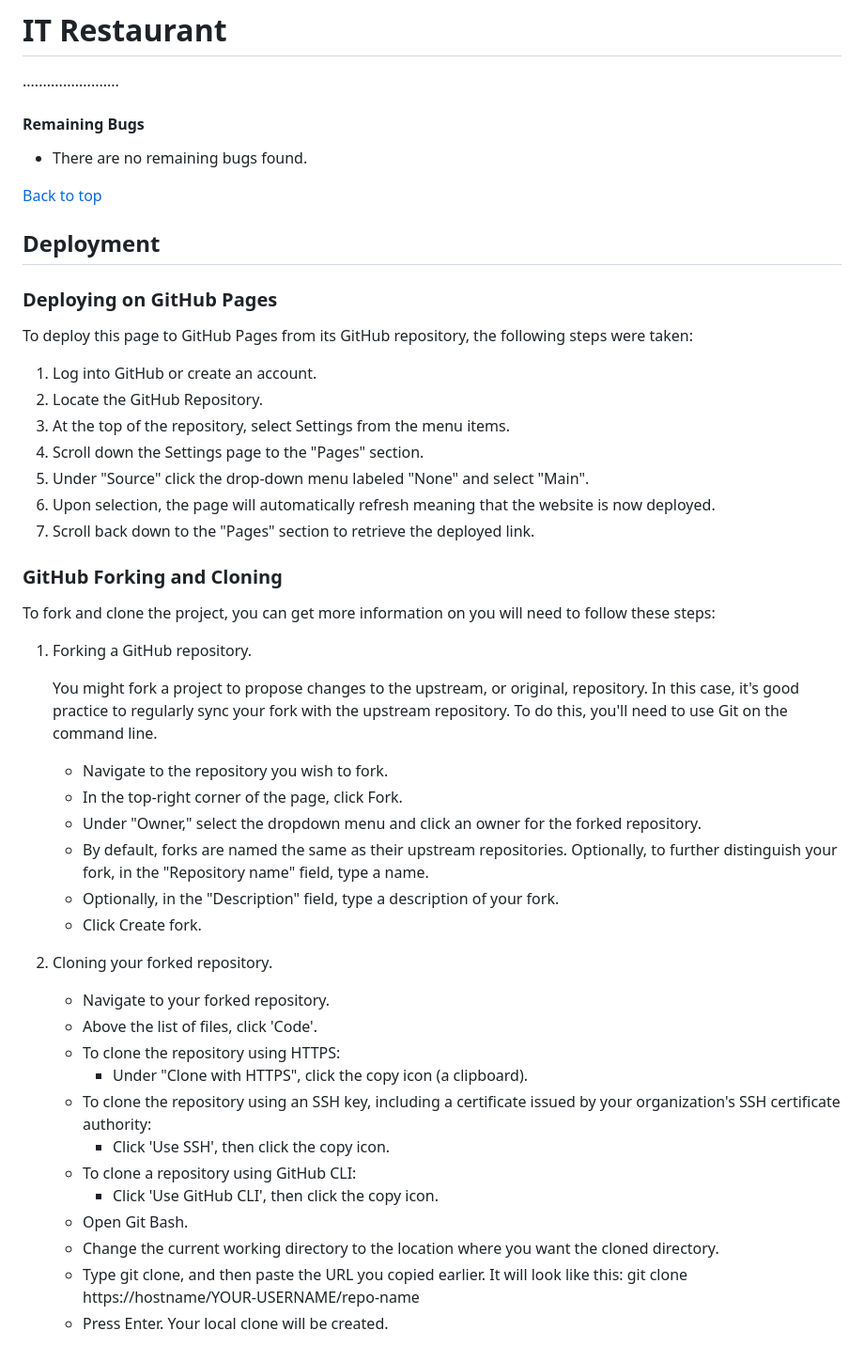
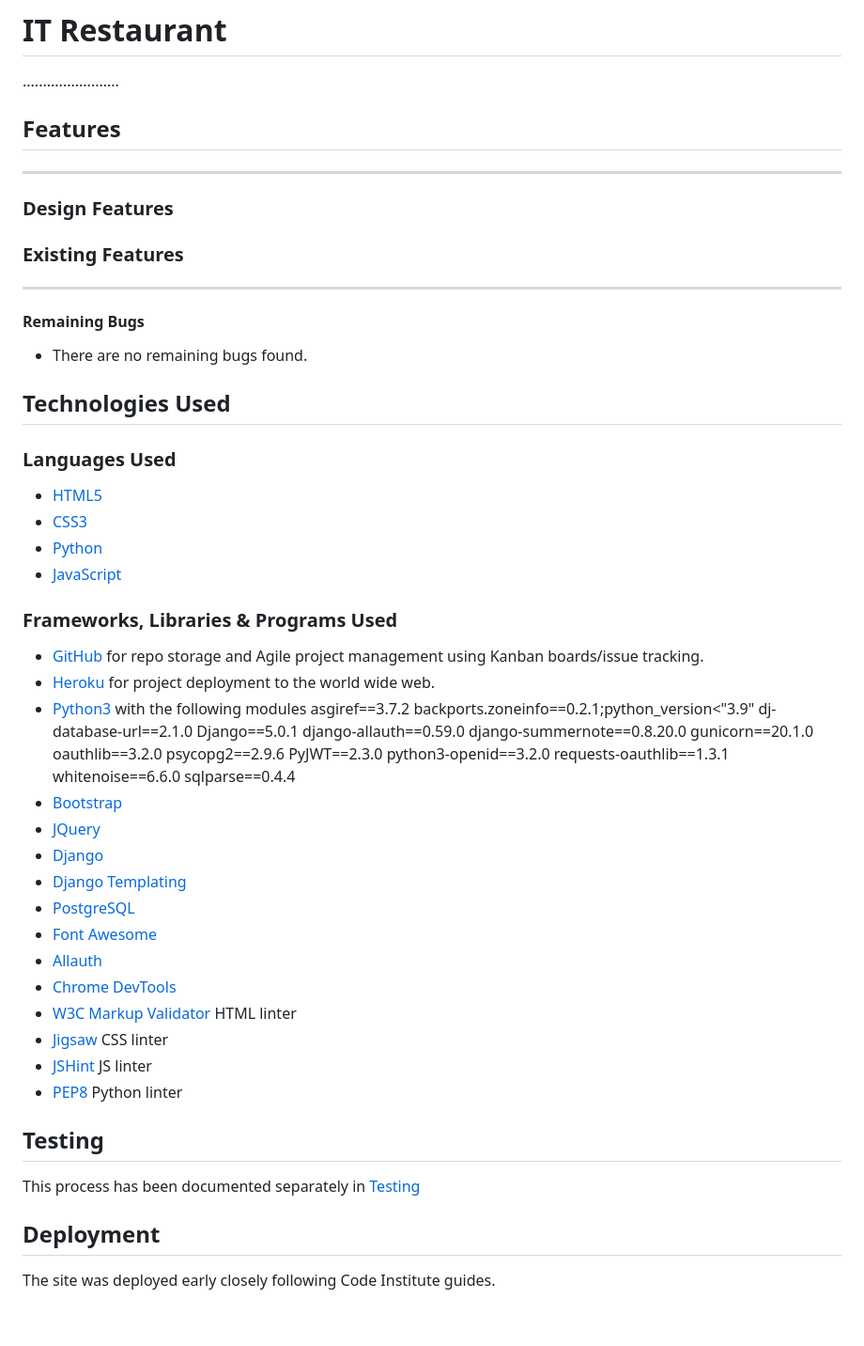
Before and after one commit to TCaldato/it-restaurant, a Markdown page: README.md, the part around the change printed below. Shown: that part at 94% size. Drawn GitHub-style; blank space fills up the shorter version.

```diff
--- a/README.md
+++ b/README.md
@@ -40,56 +40,63 @@ You can see how it is checking:
 
 ........................
 
+## Features
+---------
 
+### Design Features
 
+### Existing Features
+-----------------
 
 #### Remaining Bugs
 
 - There are no remaining bugs found.
 
-[Back to top](#battleships-game)
+## Technologies Used
+
+### Languages Used
+- [HTML5](https://en.wikipedia.org/wiki/HTML5 "Link to HTML Wikipedia")
+- [CSS3](https://en.wikipedia.org/wiki/Cascading_Style_Sheets "Link to CSS Wikipedia")
+- [Python](https://en.wikipedia.org/wiki/Python_(programming_language) "Link to Python Wikipedia")
+- [JavaScript](https://en.wikipedia.org/wiki/JavaScript "Link to JS Wikipedia")
+
+### Frameworks, Libraries & Programs Used
+
+- [GitHub](https://github.com/) for repo storage and Agile project management using Kanban boards/issue tracking.
+- [Heroku](https://id.heroku.com/) for project deployment to the world wide web.
+- [Python3 ](https://docs.python.org/3/) with the following modules
+    asgiref==3.7.2
+    backports.zoneinfo==0.2.1;python_version<"3.9"
+    dj-database-url==2.1.0
+    Django==5.0.1
+    django-allauth==0.59.0
+    django-summernote==0.8.20.0
+    gunicorn==20.1.0
+    oauthlib==3.2.0
+    psycopg2==2.9.6
+    PyJWT==2.3.0
+    python3-openid==3.2.0
+    requests-oauthlib==1.3.1
+    whitenoise==6.6.0
+    sqlparse==0.4.4
+- [Bootstrap](https://getbootstrap.com/)
+- [JQuery](https://jquery.com/)
+- [Django](https://www.djangoproject.com/)
+- [Django Templating](https://docs.djangoproject.com/en/4.0/ref/templates/language/)
+- [PostgreSQL](https://www.postgresql.org/)
+- [Font Awesome](https://fontawesome.com/)
+- [Allauth](https://django-allauth.readthedocs.io/en/latest/)
+- [Chrome DevTools](https://developer.chrome.com/docs/devtools/)
+- [W3C Markup Validator](https://validator.w3.org/) HTML linter
+- [Jigsaw](https://jigsaw.w3.org/css-validator/) CSS linter
+- [JSHint](https://jshint.com/) JS linter
+- [PEP8](https://www.pythonchecker.com/) Python linter
+
+## Testing
+
+This process has been documented separately in [Testing](-------)
 
 ## Deployment
 
-### Deploying on GitHub Pages
+The site was deployed early closely following Code Institute guides.
 
-To deploy this page to GitHub Pages from its GitHub repository, the following steps were taken:
-
- 1. Log into GitHub or create an account.
- 2. Locate the GitHub Repository.
- 3. At the top of the repository, select Settings from the menu items.
- 4. Scroll down the Settings page to the "Pages" section.
- 5. Under "Source" click the drop-down menu labeled "None" and select "Main".
- 6. Upon selection, the page will automatically refresh meaning that the website is now deployed.
- 7. Scroll back down to the "Pages" section to retrieve the deployed link.
-
-### GitHub Forking and Cloning
-
-To fork and clone the project, you can get more information on  you will need to follow these steps:
-
-1. Forking a GitHub repository.
-
-    You might fork a project to propose changes to the upstream, or original, repository. In this case, it's good practice to regularly sync your fork with the upstream repository. To do this, you'll need to use Git on the command line.
-    - Navigate to the repository you wish to fork.
-    - In the top-right corner of the page, click Fork.
-    - Under "Owner," select the dropdown menu and click an owner for the forked repository.
-    - By default, forks are named the same as their upstream repositories. Optionally, to further distinguish your fork, in the "Repository name" field, type a name.
-    - Optionally, in the "Description" field, type a description of your fork.
-    - Click Create fork.
-
-2. Cloning your forked repository.
-
-    - Navigate to your forked repository.
-    - Above the list of files, click 'Code'.
-    - To clone the repository using HTTPS:
-        - Under "Clone with HTTPS", click the copy icon (a clipboard).
-    - To clone the repository using an SSH key, including a certificate issued by your organization's SSH certificate authority:
-        - Click 'Use SSH', then click the copy icon.
-    - To clone a repository using GitHub CLI:
-        - Click 'Use GitHub CLI', then click the copy icon.
-    - Open Git Bash.
-    - Change the current working directory to the location where you want the cloned directory.
-    - Type git clone, and then paste the URL you copied earlier. It will look like this:
-        git clone https://hostname/YOUR-USERNAME/repo-name
-    - Press Enter. Your local clone will be created.
-
```
Also changed, not shown: other parts of README.md (+1 -24 lines).
